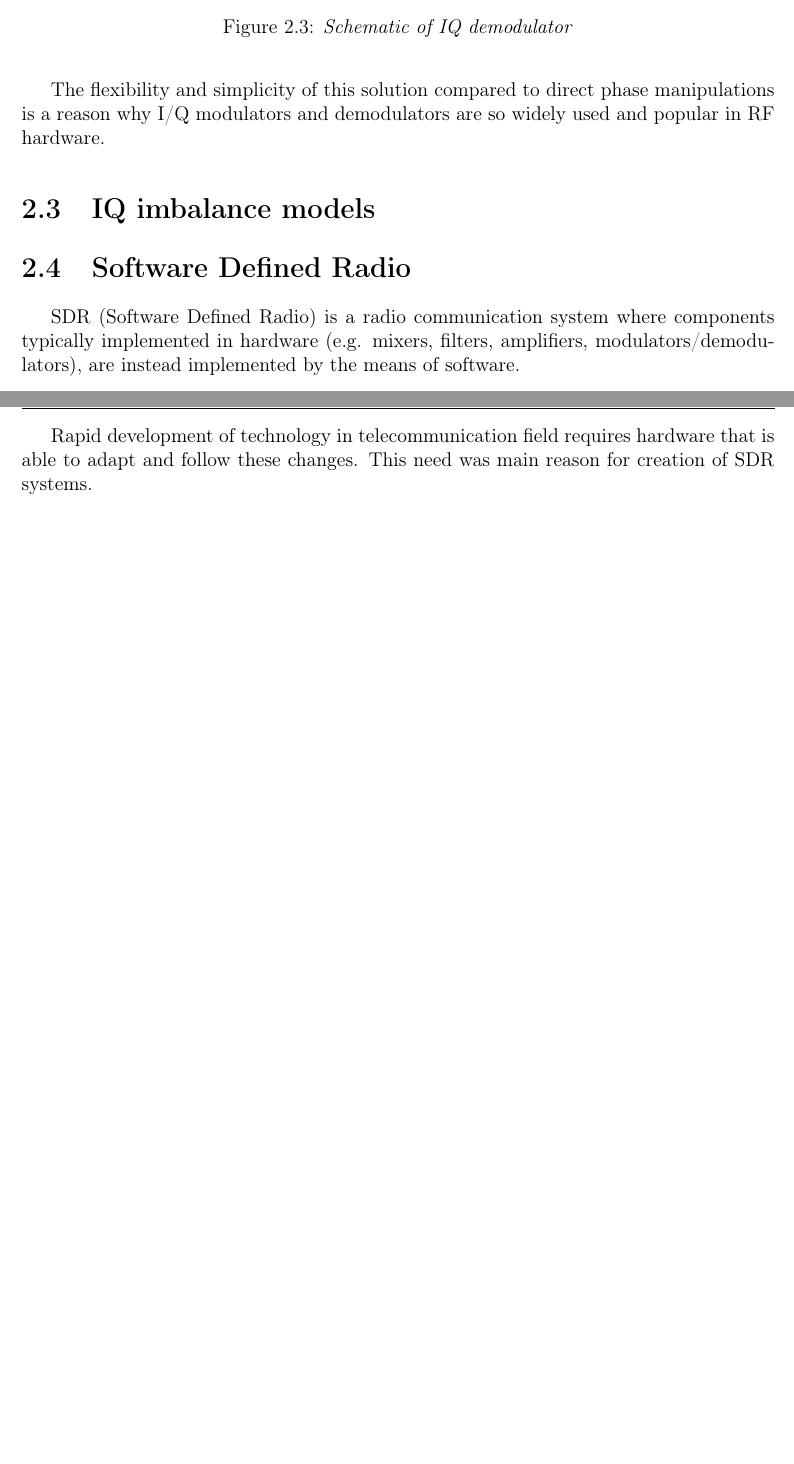
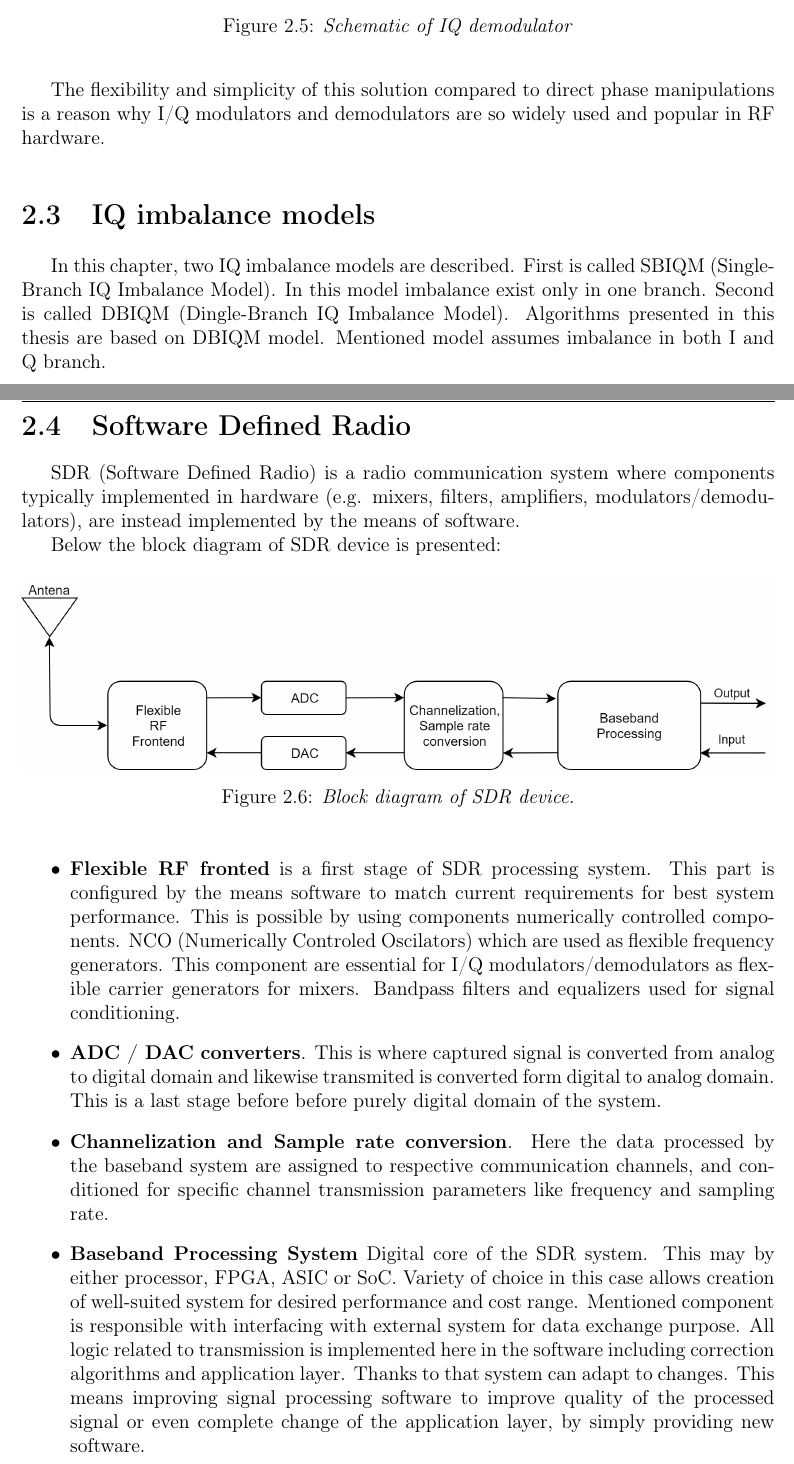
Before and after one commit to KarolSzpila/Master-Diploma-Thesis, a LaTeX thesis (thesis.tex): two parts of pages 9 and 10 of 26 before the commit and two parts of pages 11 and 12 of 28 after it, joined at a grey line, cut so that both start at the same text, the shorter picture padded with empty space. Compiled offline with pdfLaTeX.

```diff
--- a/thesis.tex
+++ b/thesis.tex
@@ -231,13 +256,44 @@
 
 
 	\section{IQ imbalance models}
+	In this chapter, two IQ imbalance models are described. First is called SBIQM (Single-Branch IQ Imbalance Model).
+	In this model imbalance exist only in one branch. Second is called DBIQM (Dingle-Branch IQ Imbalance Model).
+	Algorithms presented in this thesis are based on DBIQM model. Mentioned model assumes imbalance in both I
+	and Q branch.
 	\section{Software Defined Radio}
 		SDR (Software Defined Radio) is a radio communication system where components typically implemented in hardware
 		(e.g. mixers, filters, amplifiers, modulators/demodulators), are instead implemented by the means of software.
 
-		Rapid development of technology in telecommunication field requires hardware that is able to adapt and follow these changes.
-		This need was main reason for creation of SDR systems.
+		Below the block diagram of SDR device is presented:
+		\begin{figure}[!htb]
+    		\centering
+   			\includegraphics[width=\textwidth]{diag/sdr.png}
+    		\caption{\textit{Block diagram of SDR device.}}
+		\end{figure}
 
+		\begin{itemize}
+			\item \textbf{Flexible RF fronted} is a first stage of SDR processing system. This part is configured by the means
+			software to match current requirements for best system performance. This is possible by using components numerically
+			controlled components.
+			NCO (Numerically Controled Oscilators) which are used as flexible frequency generators. This component are
+			essential for I/Q modulators/demodulators as flexible carrier generators for mixers. Bandpass filters and equalizers\
+			used for signal conditioning.
+
+			\item \textbf{ADC / DAC converters}. This is where captured signal is converted from analog to digital domain and
+			likewise transmited is converted form digital to analog domain. This is a last stage before before purely digital
+			domain of the system.
+
+			\item \textbf{Channelization and Sample rate conversion}. Here the data processed by the baseband system are assigned
+			to respective communication channels, and conditioned for specific channel transmission parameters like frequency and
+			sampling rate.
+
+			\item \textbf{Baseband Processing System} Digital core of the SDR system. This may by either processor, FPGA, ASIC or
+			SoC. Variety of choice in this case allows creation of well-suited system for desired performance and cost range.
+			Mentioned component is responsible with interfacing with external system for data exchange purpose. All logic related to
+			transmission is implemented here in the software including correction algorithms and application layer. Thanks to that
+			system can adapt to changes. This means improving signal processing software to improve quality of the processed signal
+			or even complete change of the application layer, by simply providing new software.
+		\end{itemize}
 
 \chapter{Hardware and tools}
 	This chapter describes chosen hardware, tools and explains reasons behind such decisions.
```
Also changed, not shown: diag/downmx.png (added), diag/sdr.png (added), diag/upmx.png (added), thesis.pdf, thesis.tex (32 more changed lines), 3 other files.
